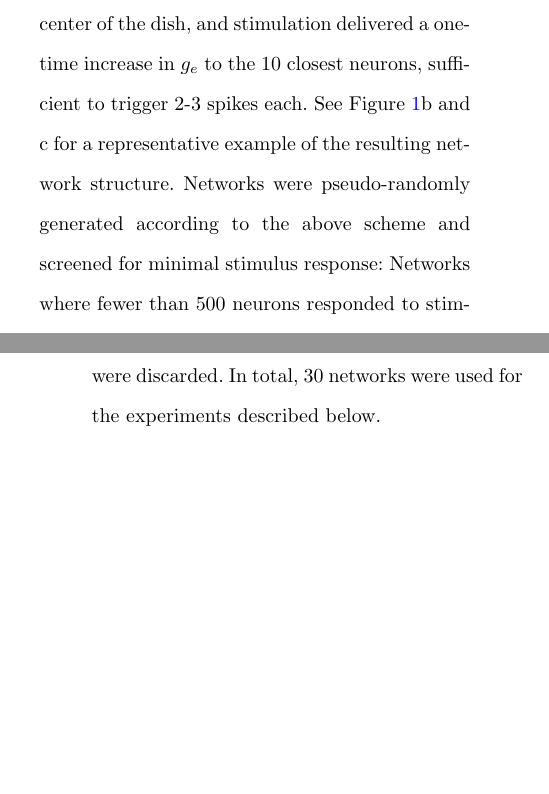
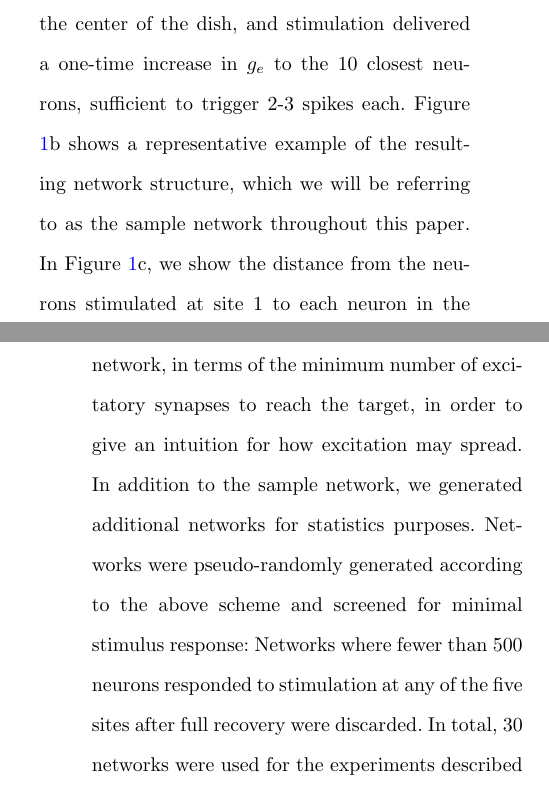
Before and after one commit to kernfel/plasticity-synergy-deviance-detection-history, a LaTeX paper (paper-1/manuscript.tex): two parts of the columns of pages 3 and 4 of 21, joined at a grey line, cut so that both start at the same text, the shorter picture padded with empty space. Compiled offline with pdfLaTeX.

Commit message:
Rev sec Methods:Model (better refs to Fig1)

```diff
--- a/paper-1/manuscript.tex
+++ b/paper-1/manuscript.tex
@@ -151,7 +151,7 @@ with increment $\hat{\theta} = 1$~mV and decay time constant $\tau_{\theta} = 1$
 
 Figure \ref{fig1}a shows the internal and presynaptic dynamics of an excitatory neuron in a contrived example for the purpose of illustration. The model was implemented in Brian2 \citep{Stimberg2019-tc}, accelerated with Brian2GeNN \citep{Stimberg2020-go}, and simulated with an integration time step of 1~ms. Synaptic delay was not modeled explicitly, but spikes were delivered, and voltages reset, in the time step following spike emission. We simulated neurons without any stochasticity in either their inputs or their parameters, other than network structure (described below), in order to ensure that our results were driven purely by the experimental paradigm, rather than any model-internal sources of noise.
 
-800 excitatory and 200 inhibitory neurons were placed randomly in a two-dimensional circular space with a radius of 4~mm, and formed synapses of weight $w = 1$ with 50 randomly selected postsynaptic partners within a range of 2~mm (excitatory) or 1~mm (inhibitory), reflecting the notion that excitatory neurons project over longer distances, while inhibitory neurons mainly connect to their local neighborhood. Connectivity and weights remained fixed throughout. Stimulation sites were evenly distributed 2.5~mm from the center of the dish, and stimulation delivered a one-time increase in $g_e$ to the 10 closest neurons, sufficient to trigger 2-3 spikes each. See Figure \ref{fig1}b and c for a representative example of the resulting network structure. Networks were pseudo-randomly generated according to the above scheme and screened for minimal stimulus response: Networks where fewer than 500 neurons responded to stimulation at any of the five sites after full recovery were discarded. In total, 30 networks were used for the experiments described below.
+800 excitatory and 200 inhibitory neurons were placed randomly in a two-dimensional circular space with a radius of 4~mm, and formed synapses of weight $w = 1$ with 50 randomly selected postsynaptic partners within a range of 2~mm (excitatory) or 1~mm (inhibitory), reflecting the notion that excitatory neurons project over longer distances, while inhibitory neurons mainly connect to their local neighborhood. Connectivity and weights remained fixed throughout. Stimulation sites were evenly distributed 2.5~mm from the center of the dish, and stimulation delivered a one-time increase in $g_e$ to the 10 closest neurons, sufficient to trigger 2-3 spikes each. Figure \ref{fig1}b shows a representative example of the resulting network structure, which we will be referring to as the sample network throughout this paper. In Figure \ref{fig1}c, we show the distance from the neurons stimulated at site 1 to each neuron in the network, in terms of the minimum number of excitatory synapses to reach the target, in order to give an intuition for how excitation may spread. In addition to the sample network, we generated additional networks for statistics purposes. Networks were pseudo-randomly generated according to the above scheme and screened for minimal stimulus response: Networks where fewer than 500 neurons responded to stimulation at any of the five sites after full recovery were discarded. In total, 30 networks were used for the experiments described below.
 
 \subsection{Paradigm}\label{sec-paradigm}
 
```
